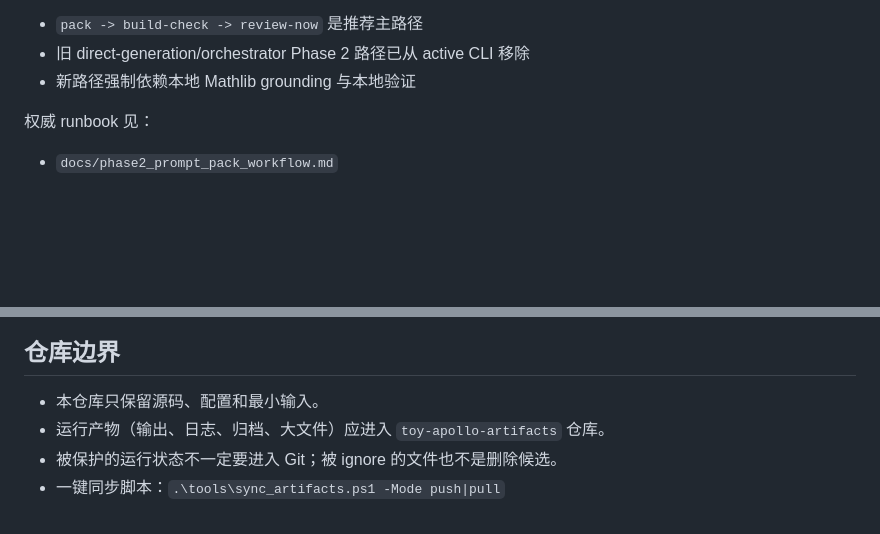
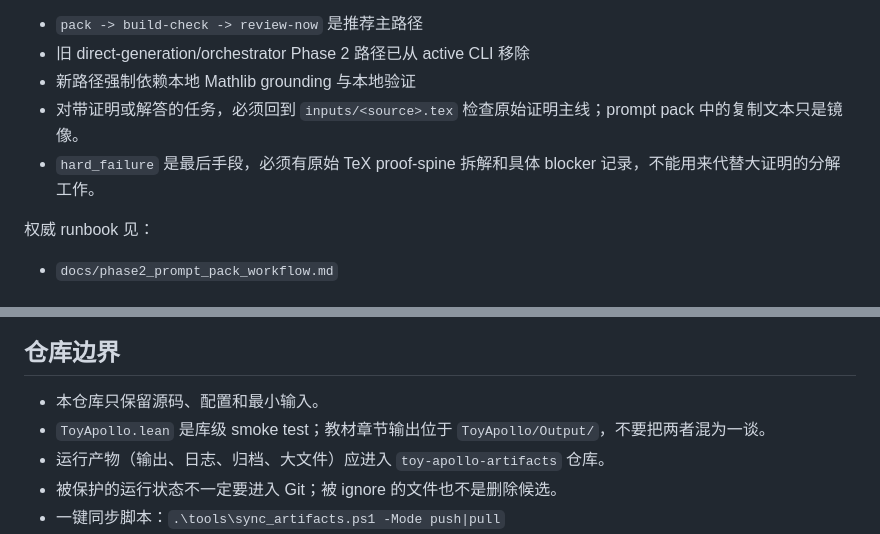
Before and after one commit to Kind-NK-Hill/toy-apollo, a Markdown page: README.md, 2 parts joined by grey strips. GitHub-like rendering; blank space fills up the shorter version.

Commit message:
Clarify Phase 2 hard failure rules

```diff
--- a/README.md
+++ b/README.md
@@ -101,6 +101,8 @@ python .\run_chapter.py --phase 2 --phase2-mode review-now --tasks ex_4_4_3 --re
 - `pack -> build-check -> review-now` 是推荐主路径
 - 旧 direct-generation/orchestrator Phase 2 路径已从 active CLI 移除
 - 新路径强制依赖本地 Mathlib grounding 与本地验证
+- 对带证明或解答的任务，必须回到 `inputs/<source>.tex` 检查原始证明主线；prompt pack 中的复制文本只是镜像。
+- `hard_failure` 是最后手段，必须有原始 TeX proof-spine 拆解和具体 blocker 记录，不能用来代替大证明的分解工作。
 
 权威 runbook 见：
 
@@ -113,6 +115,7 @@ Phase 3 已并入 Phase 2，作为 Problem soft dependency selection 的特殊
 ## 仓库边界
 
 - 本仓库只保留源码、配置和最小输入。
+- `ToyApollo.lean` 是库级 smoke test；教材章节输出位于 `ToyApollo/Output/`，不要把两者混为一谈。
 - 运行产物（输出、日志、归档、大文件）应进入 `toy-apollo-artifacts` 仓库。
 - 被保护的运行状态不一定要进入 Git；被 ignore 的文件也不是删除候选。
 - 一键同步脚本：`.\tools\sync_artifacts.ps1 -Mode push|pull`
```
Also changed, not shown: AGENTS.md (+3 -0 lines).
